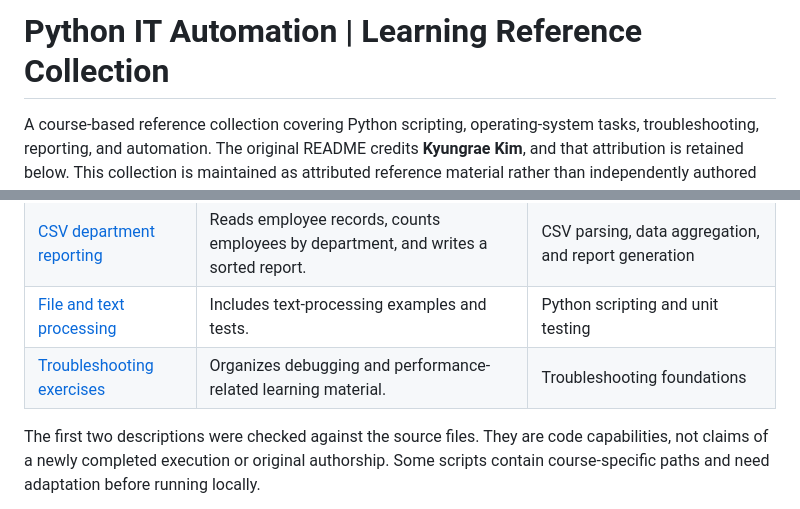
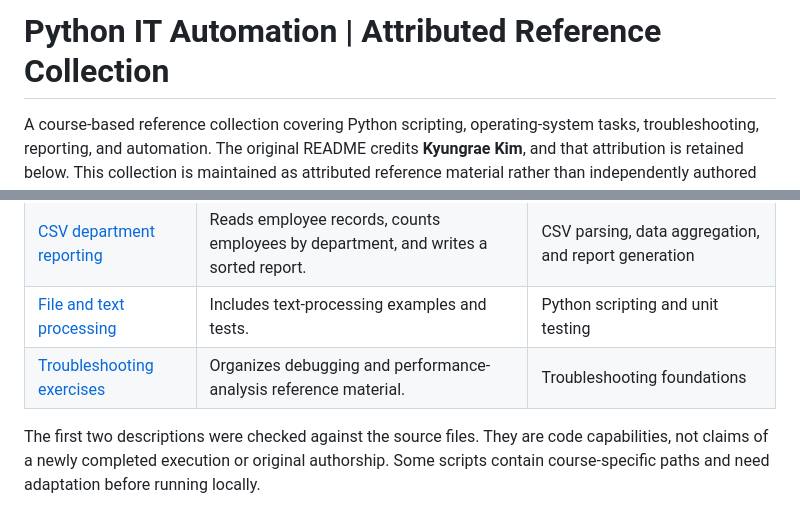
Before and after one commit to ronisha609/Automation, a Markdown page: google-it-automation-python/README.md, 2 parts joined by grey strips. Drawn GitHub-style.

Commit message:
Refine portfolio language for stronger technical presentation

```diff
--- a/google-it-automation-python/README.md
+++ b/google-it-automation-python/README.md
@@ -1,4 +1,4 @@
-# Python IT Automation | Learning Reference Collection
+# Python IT Automation | Attributed Reference Collection
 
 A course-based reference collection covering Python scripting, operating-system tasks, troubleshooting, reporting, and automation. The original README credits **Kyungrae Kim**, and that attribution is retained below. This collection is maintained as attributed reference material rather than independently authored code.
 
@@ -13,7 +13,7 @@ This reference material demonstrates how administration tasks can be decomposed
 | [System health checks](using-python-to-interact-with-the-operating-system/week-one/health_checks.py) | Checks available disk space and CPU usage, then evaluates network checks. | System monitoring and conditional logic |
 | [CSV department reporting](using-python-to-interact-with-the-operating-system/week-two/generate_report.py) | Reads employee records, counts employees by department, and writes a sorted report. | CSV parsing, data aggregation, and report generation |
 | [File and text processing](using-python-to-interact-with-the-operating-system/week-five) | Includes text-processing examples and tests. | Python scripting and unit testing |
-| [Troubleshooting exercises](troubleshooting-and-debugging-technique) | Organizes debugging and performance-related learning material. | Troubleshooting foundations |
+| [Troubleshooting exercises](troubleshooting-and-debugging-technique) | Organizes debugging and performance-analysis reference material. | Troubleshooting foundations |
 
 The first two descriptions were checked against the source files. They are code capabilities, not claims of a newly completed execution or original authorship. Some scripts contain course-specific paths and need adaptation before running locally.
 
```
